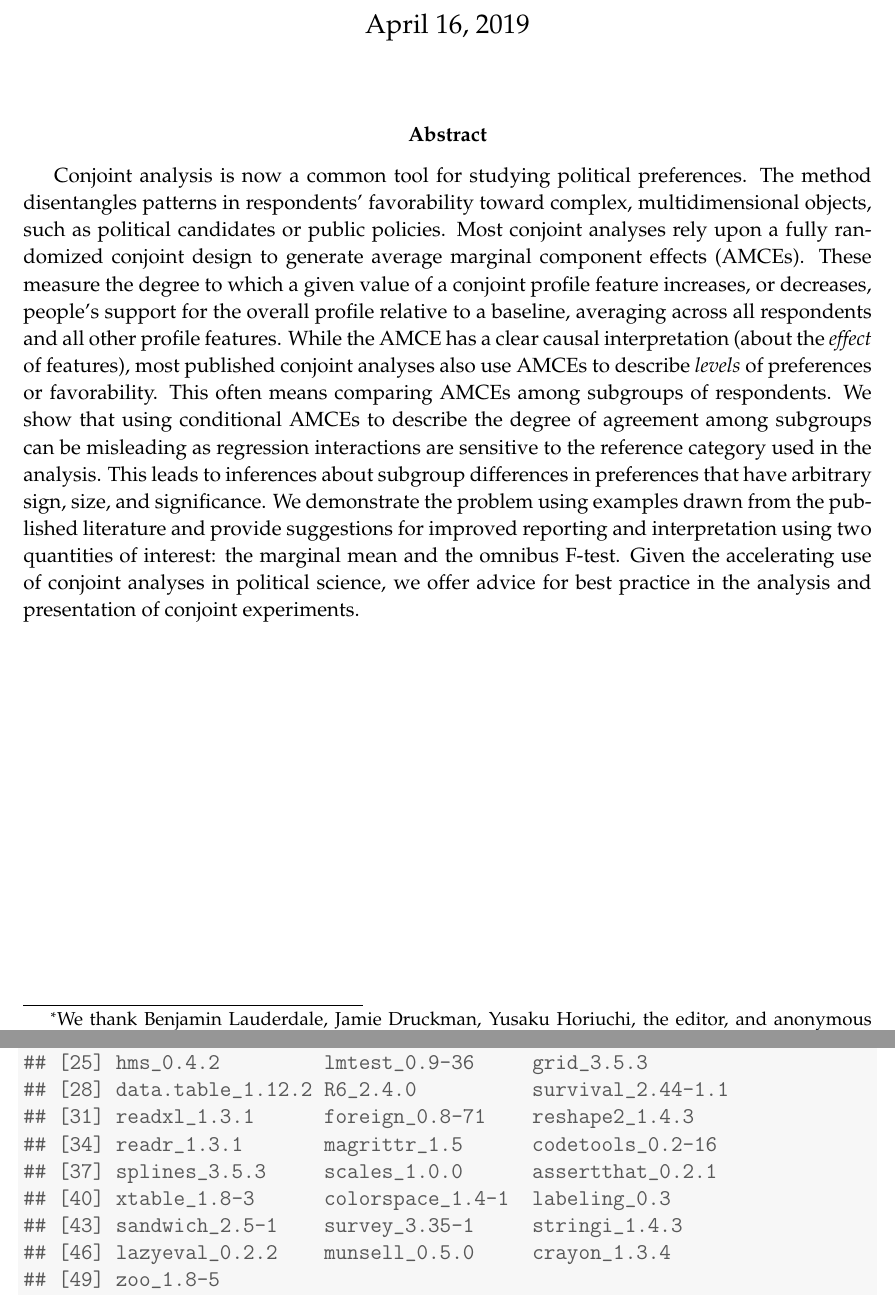
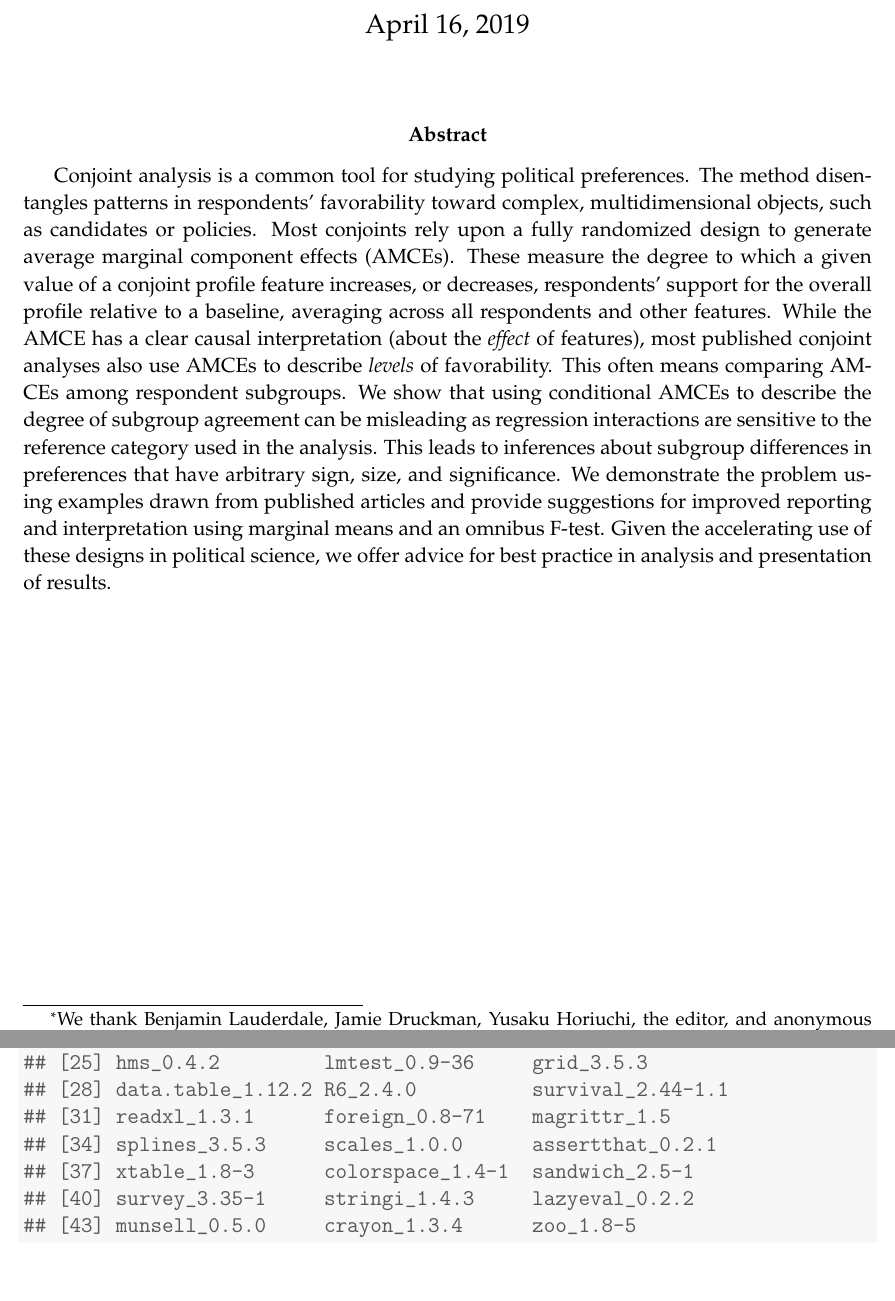
Before and after one commit to leeper/conjoint-subgroups, a LaTeX document (manuscript.tex): two parts of pages 1 and 61 of 61, joined at a grey line, cut so that both start at the same text. Compiled offline with pdfLaTeX.

Commit message:
trim abstract for resubmission

```diff
--- a/manuscript.tex
+++ b/manuscript.tex
@@ -72,7 +72,7 @@
 
 \maketitle
 
-{\abstract Conjoint analysis is now a common tool for studying political preferences. The method disentangles patterns in respondents' favorability toward complex, multidimensional objects, such as political candidates or public policies. Most conjoint analyses rely upon a fully randomized conjoint design to generate average marginal component effects (AMCEs). These measure the degree to which a given value of a conjoint profile feature increases, or decreases, people’s support for the overall profile relative to a baseline, averaging across all respondents and all other profile features. While the AMCE has a clear causal interpretation (about the \textit{effect} of features), most published conjoint analyses also use AMCEs to describe \textit{levels} of preferences or favorability. This often means comparing AMCEs among subgroups of respondents. We show that using conditional AMCEs to describe the degree of agreement among subgroups can be misleading as regression interactions are sensitive to the reference category used in the analysis. This leads to inferences about subgroup differences in preferences that have arbitrary sign, size, and significance. We demonstrate the problem using examples drawn from the published literature and provide suggestions for improved reporting and interpretation using two quantities of interest: the marginal mean and the omnibus F-test. Given the accelerating use of conjoint analyses in political science, we offer advice for best practice in the analysis and presentation of conjoint experiments.}
+{\abstract Conjoint analysis is a common tool for studying political preferences. The method disentangles patterns in respondents' favorability toward complex, multidimensional objects, such as candidates or policies. Most conjoints rely upon a fully randomized design to generate average marginal component effects (AMCEs). These measure the degree to which a given value of a conjoint profile feature increases, or decreases, respondents' support for the overall profile relative to a baseline, averaging across all respondents and other features. While the AMCE has a clear causal interpretation (about the \textit{effect} of features), most published conjoint analyses also use AMCEs to describe \textit{levels} of favorability. This often means comparing AMCEs among respondent subgroups. We show that using conditional AMCEs to describe the degree of subgroup agreement can be misleading as regression interactions are sensitive to the reference category used in the analysis. This leads to inferences about subgroup differences in preferences that have arbitrary sign, size, and significance. We demonstrate the problem using examples drawn from published articles and provide suggestions for improved reporting and interpretation using marginal means and an omnibus F-test. Given the accelerating use of these designs in political science, we offer advice for best practice in analysis and presentation of results.}
 
 
 
@@ -1147,13 +1147,11 @@ Candidate Sex & Male & 0.48 & 0.01 & -3.22 \\
 ## [22] withr_2.1.2       stringr_1.4.0     knitr_1.22
 ## [25] hms_0.4.2         lmtest_0.9-36     grid_3.5.3
 ## [28] data.table_1.12.2 R6_2.4.0          survival_2.44-1.1
-## [31] readxl_1.3.1      foreign_0.8-71    reshape2_1.4.3
-## [34] readr_1.3.1       magrittr_1.5      codetools_0.2-16
-## [37] splines_3.5.3     scales_1.0.0      assertthat_0.2.1
-## [40] xtable_1.8-3      colorspace_1.4-1  labeling_0.3
-## [43] sandwich_2.5-1    survey_3.35-1     stringi_1.4.3
-## [46] lazyeval_0.2.2    munsell_0.5.0     crayon_1.3.4
-## [49] zoo_1.8-5
+## [31] readxl_1.3.1      foreign_0.8-71    magrittr_1.5
+## [34] splines_3.5.3     scales_1.0.0      assertthat_0.2.1
+## [37] xtable_1.8-3      colorspace_1.4-1  sandwich_2.5-1
+## [40] survey_3.35-1     stringi_1.4.3     lazyeval_0.2.2
+## [43] munsell_0.5.0     crayon_1.3.4      zoo_1.8-5
 \end{verbatim}
 \end{kframe}
 \end{knitrout}
```
Also changed, not shown: manuscript.pdf, 1 other file.
